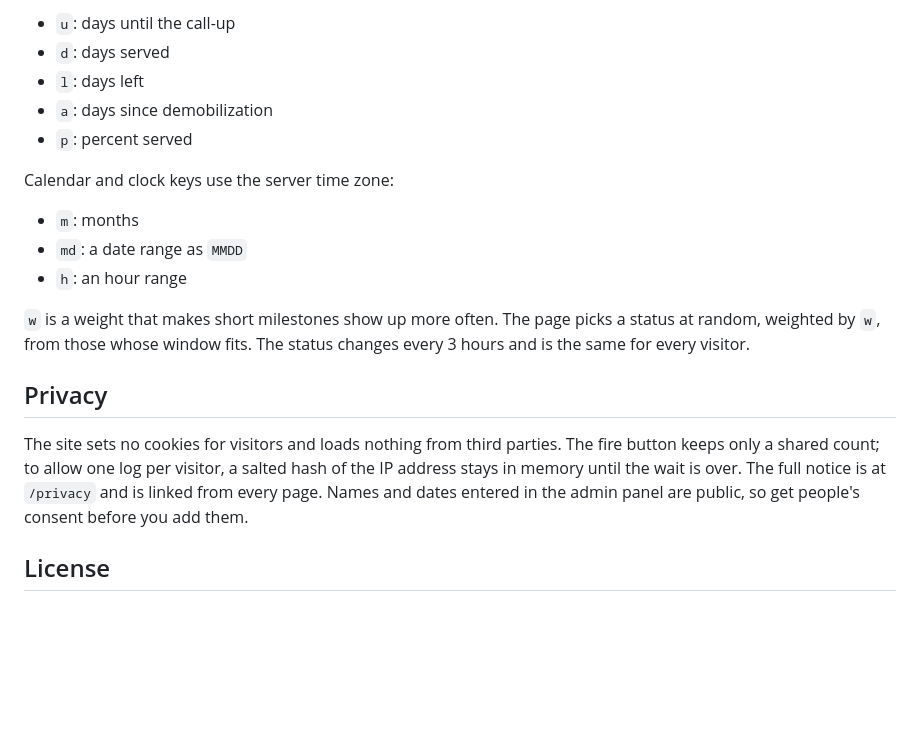
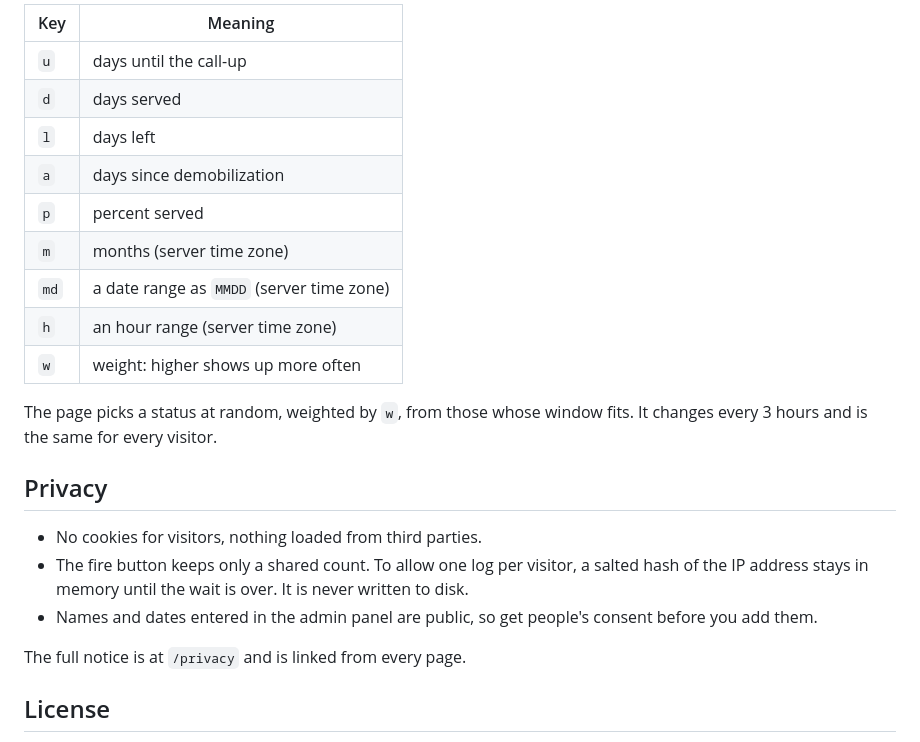
Before and after one commit to Severnbli/dmb-timers, a Markdown page: README.md, the part around one of its changes. Drawn GitHub-style; blank space fills up the shorter version.

```diff
--- a/README.md
+++ b/README.md
@@ -110,21 +141,25 @@ Rule keys are day ranges `[min, max)`, where `max` can be left out:
 
-- `u`: days until the call-up
-- `d`: days served
-- `l`: days left
-- `a`: days since demobilization
-- `p`: percent served
+| Key | Meaning |
+| --- | --- |
+| `u` | days until the call-up |
+| `d` | days served |
+| `l` | days left |
+| `a` | days since demobilization |
+| `p` | percent served |
+| `m` | months (server time zone) |
+| `md` | a date range as `MMDD` (server time zone) |
+| `h` | an hour range (server time zone) |
+| `w` | weight: higher shows up more often |
 
-Calendar and clock keys use the server time zone:
-
-- `m`: months
-- `md`: a date range as `MMDD`
-- `h`: an hour range
-
-`w` is a weight that makes short milestones show up more often. The page picks a status at random, weighted by `w`, from those whose window fits. The status changes every 3 hours and is the same for every visitor.
+The page picks a status at random, weighted by `w`, from those whose window fits. It changes every 3 hours and is the same for every visitor.
 
 ## Privacy
 
-The site sets no cookies for visitors and loads nothing from third parties. The fire button keeps only a shared count; to allow one log per visitor, a salted hash of the IP address stays in memory until the wait is over. The full notice is at `/privacy` and is linked from every page. Names and dates entered in the admin panel are public, so get people's consent before you add them.
+- No cookies for visitors, nothing loaded from third parties.
+- The fire button keeps only a shared count. To allow one log per visitor, a salted hash of the IP address stays in memory until the wait is over. It is never written to disk.
+- Names and dates entered in the admin panel are public, so get people's consent before you add them.
+
+The full notice is at `/privacy` and is linked from every page.
 
 ## License
 
```
Also changed, not shown: other parts of README.md (+90 -59 lines), docs/screenshots/timers-phone.png (added), 3 other files.
